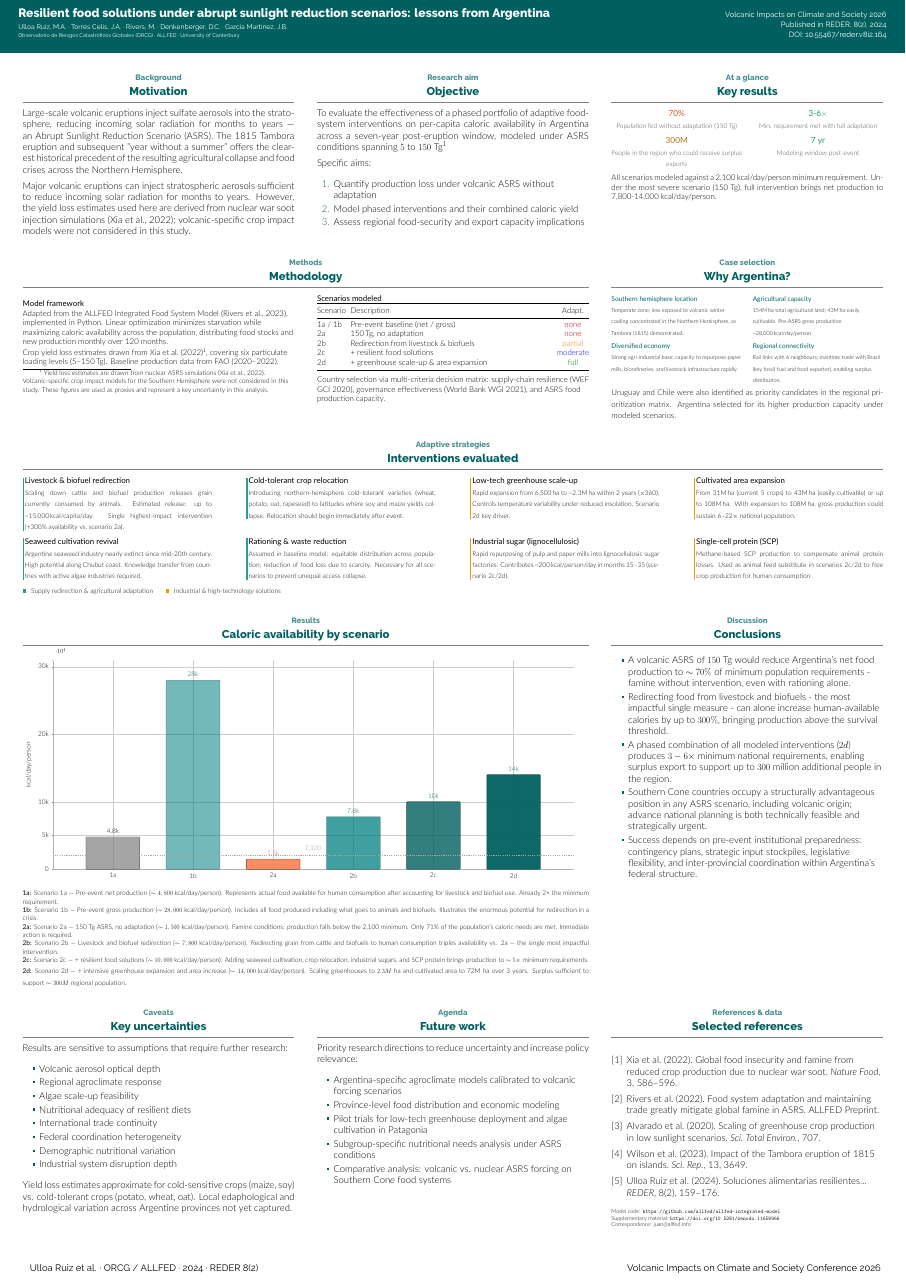
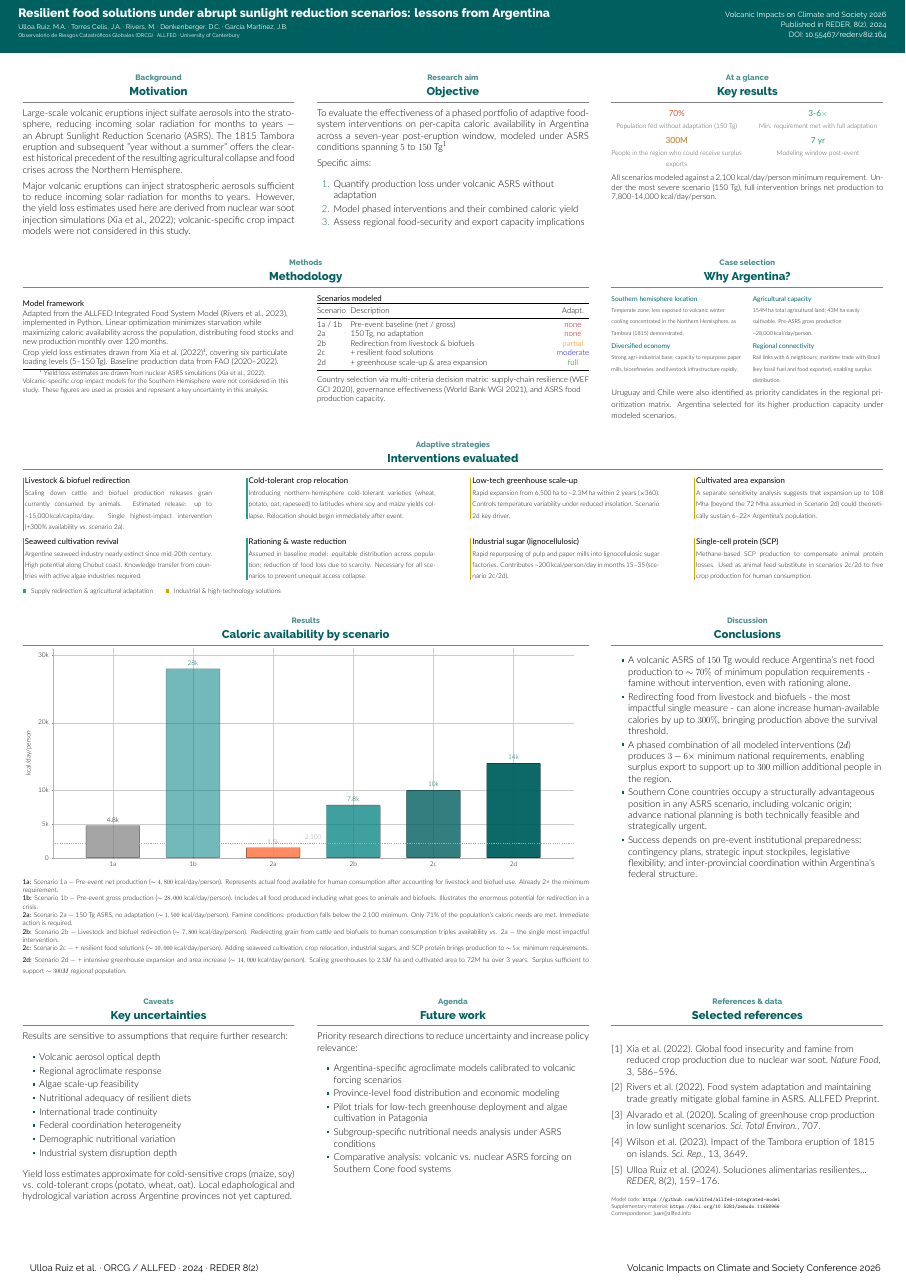
Before and after one commit to S1e7J/Poster_Argentina_202606_Monica, a LaTeX poster (poster.tex): the whole page. Compiled offline with XeLaTeX.

Commit message:
Removing scale in plot and changing background Thu Jun 11 12:14:52 PM -05 2026

```diff
--- a/poster.tex
+++ b/poster.tex
@@ -298,9 +298,7 @@
           \textcolor{ambermid}{\vrule width 3pt}\hspace{3pt}%
           \begin{minipage}[t]{\dimexpr\linewidth-6pt\relax}
             {\bfseries\small Cultivated area expansion}\par\vspace{2pt}
-            {\footnotesize From 31M\,ha (current 5 crops) to 43M\,ha (easily
-            cultivable) or up to 108M\,ha. With expansion to 108M\,ha, gross
-            production could sustain 6--22$\times$ national population.}
+            {\footnotesize A separate sensitivity analysis suggests that expansion up to 108 Mha (beyond the 72 Mha assumed in Scenario 2d) could theoretically sustain 6–22× Argentina's population.}
           \end{minipage}
         \end{minipage}
 
@@ -394,6 +392,7 @@
               axis line style={thin, gray!60},
               ylabel={kcal/day/person},
               ylabel style={font=\footnotesize},
+              scaled y ticks=false,
             ]
 
             \addplot[ybar, fill=graymid, opacity=0.7, rounded corners=2pt] coordinates {(1a,4800)};
```
Also changed, not shown: poster.pdf.
